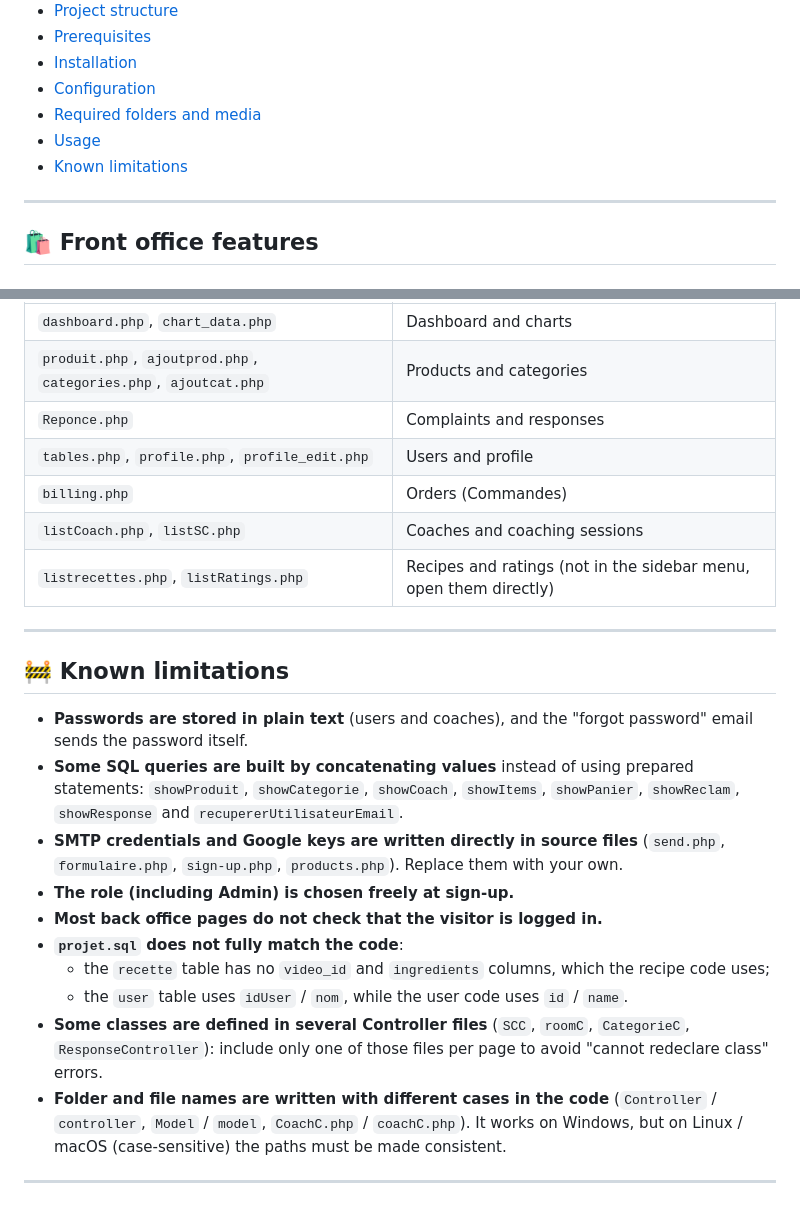
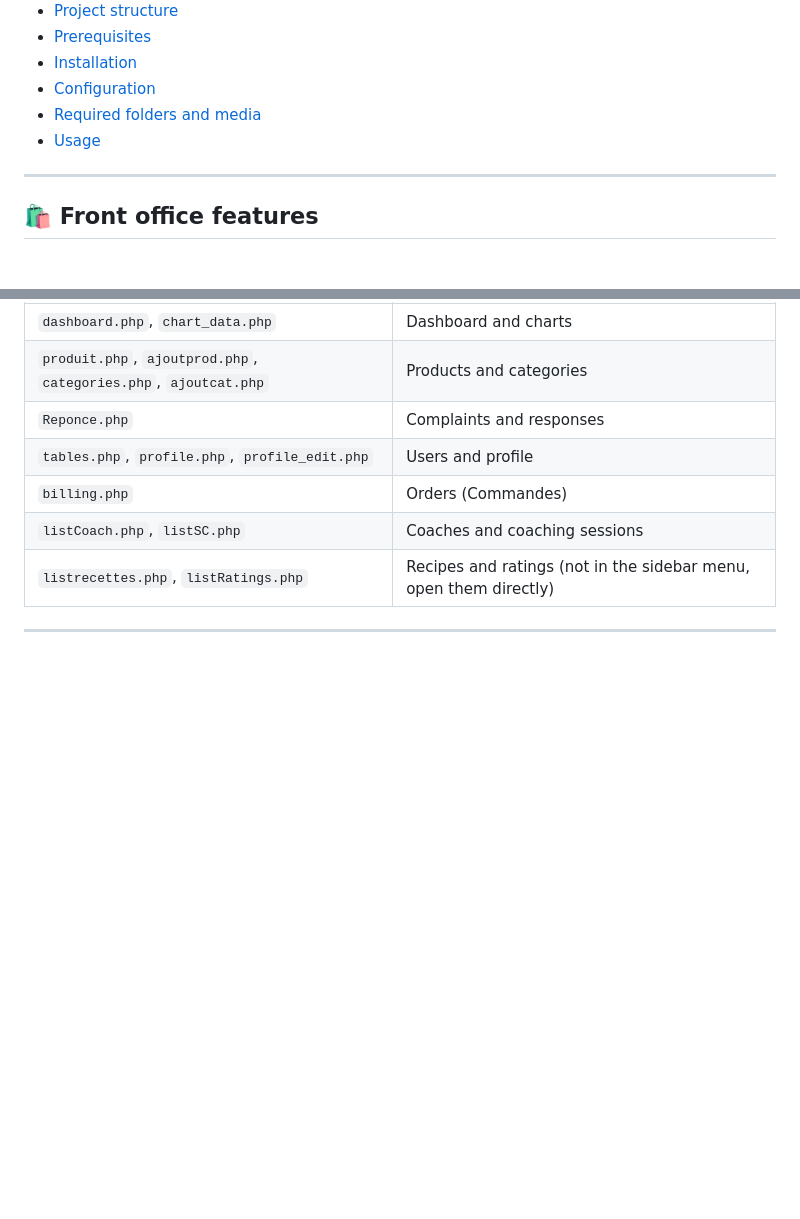
Before and after one commit to mohamedaminesaidane/NutriNet, a Markdown page: README.md, 2 parts joined by grey strips. Rendered like a GitHub page; blank space fills up the shorter version.

```diff
--- a/README.md
+++ b/README.md
@@ -16,7 +16,6 @@ NutriNet is a PHP / MySQL web platform dedicated to a healthy and balanced lifes
 - [Configuration](#-configuration)
 - [Required folders and media](#-required-folders-and-media)
 - [Usage](#-usage)
-- [Known limitations](#-known-limitations)
 
 ---
 
@@ -293,18 +292,3 @@ Tables: `captcha`, `categorie`, `coach`, `coaching_session`, `items`, `panier`,
 | `listrecettes.php`, `listRatings.php` | Recipes and ratings (not in the sidebar menu, open them directly) |
 
 ---
-
-## 🚧 Known limitations
-
-- **Passwords are stored in plain text** (users and coaches), and the "forgot password" email sends the password itself.
-- **Some SQL queries are built by concatenating values** instead of using prepared statements: `showProduit`, `showCategorie`, `showCoach`, `showItems`, `showPanier`, `showReclam`, `showResponse` and `recupererUtilisateurEmail`.
-- **SMTP credentials and Google keys are written directly in source files** (`send.php`, `formulaire.php`, `sign-up.php`, `products.php`). Replace them with your own.
-- **The role (including Admin) is chosen freely at sign-up.**
-- **Most back office pages do not check that the visitor is logged in.**
-- **`projet.sql` does not fully match the code**:
-  - the `recette` table has no `video_id` and `ingredients` columns, which the recipe code uses;
-  - the `user` table uses `idUser` / `nom`, while the user code uses `id` / `name`.
-- **Some classes are defined in several Controller files** (`SCC`, `roomC`, `CategorieC`, `ResponseController`): include only one of those files per page to avoid "cannot redeclare class" errors.
-- **Folder and file names are written with different cases in the code** (`Controller` / `controller`, `Model` / `model`, `CoachC.php` / `coachC.php`). It works on Windows, but on Linux / macOS (case-sensitive) the paths must be made consistent.
-
----
```
